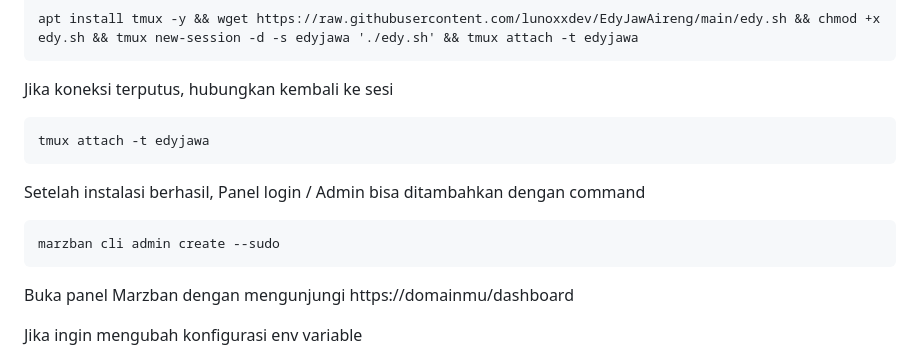
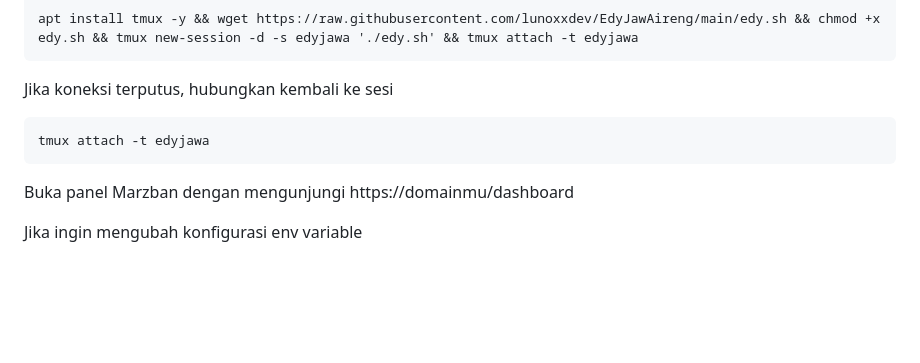
Before and after one commit to lunoxxdev/EdyJawAireng, a Markdown page: README.md, the part around the change. Rendered like a GitHub page; blank space fills up the shorter version.

````diff
--- a/README.md
+++ b/README.md
@@ -41,10 +41,6 @@ Pastikan anda sudah login sebagai root sebelum menjalankan perintah dibawah
 Jika koneksi terputus, hubungkan kembali ke sesi
 ```html
 tmux attach -t edyjawa
- ```
-Setelah instalasi berhasil, Panel login / Admin bisa ditambahkan dengan command
-```html
-marzban cli admin create --sudo
  ```
 Buka panel Marzban dengan mengunjungi https://domainmu/dashboard <br>
 
````
